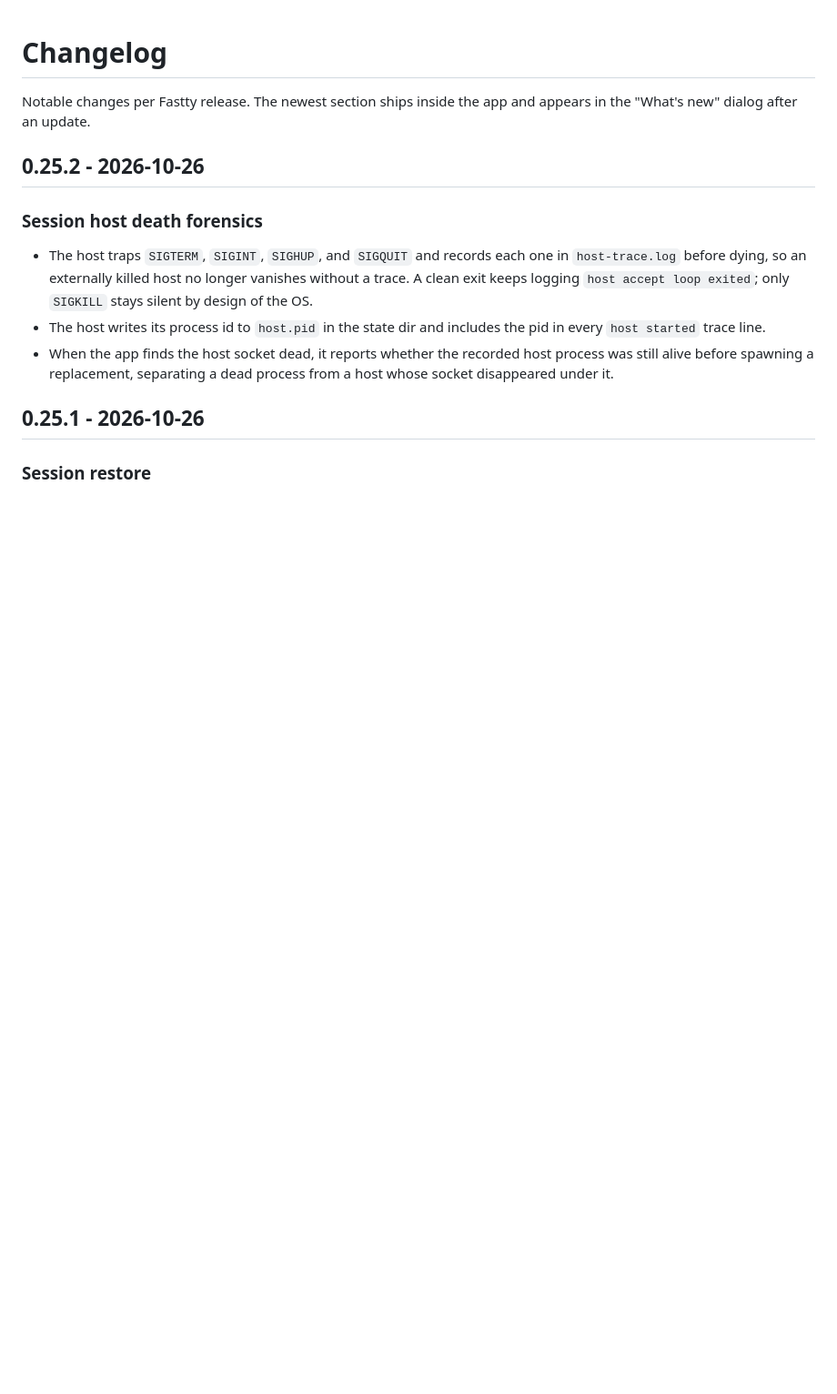
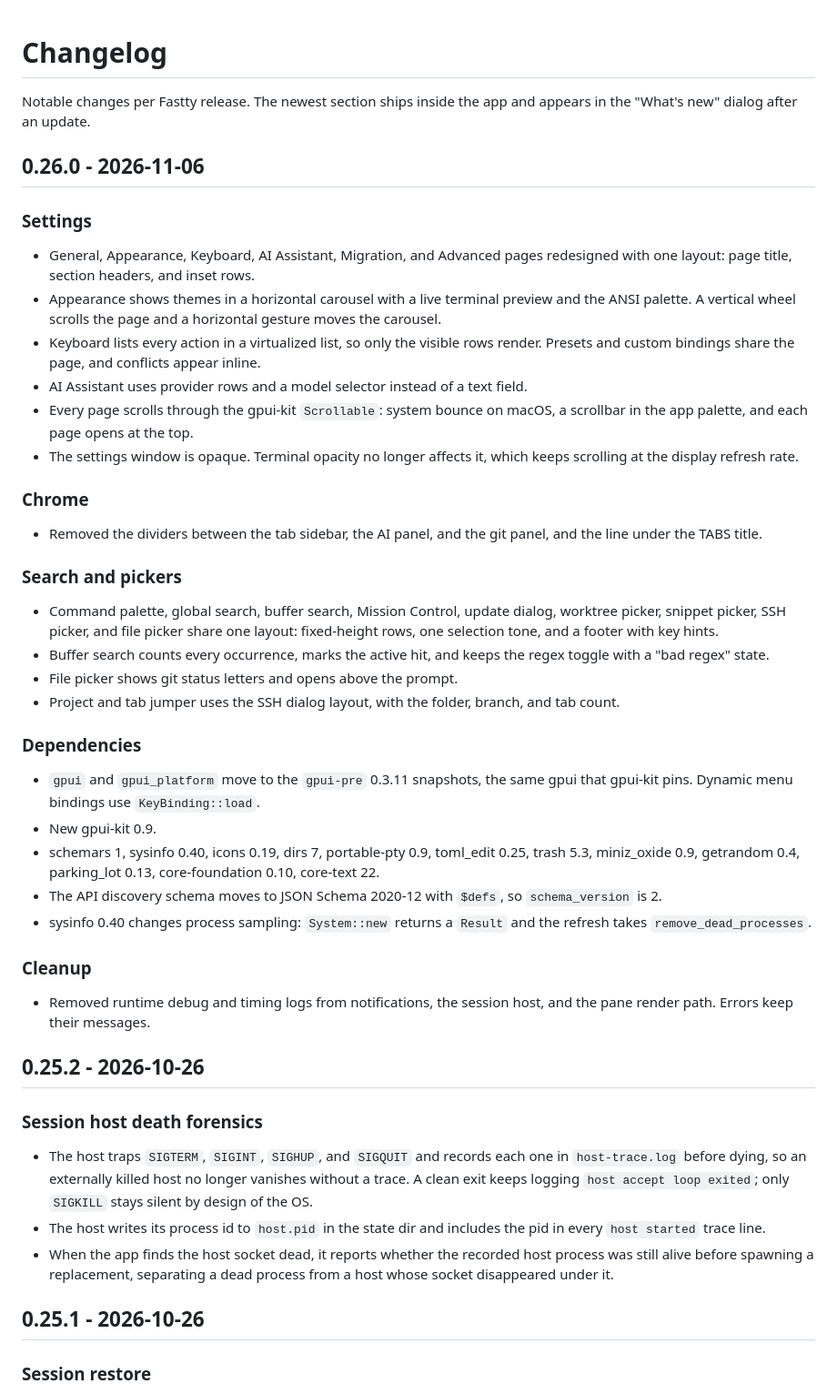
Before and after one commit to diegoleteliers10/fasty, a Markdown page: CHANGELOG.md, the part around the change. Shown at 91% size. Rendered like a GitHub page; blank space fills up the shorter version.

Commit message:
docs(changelog): add the 0.26.0 release notes

```diff
--- a/CHANGELOG.md
+++ b/CHANGELOG.md
@@ -2,6 +2,40 @@
 
 Notable changes per Fastty release. The newest section ships inside the app and
 appears in the "What's new" dialog after an update.
+
+## 0.26.0 - 2026-11-06
+
+### Settings
+
+- General, Appearance, Keyboard, AI Assistant, Migration, and Advanced pages redesigned with one layout: page title, section headers, and inset rows.
+- Appearance shows themes in a horizontal carousel with a live terminal preview and the ANSI palette. A vertical wheel scrolls the page and a horizontal gesture moves the carousel.
+- Keyboard lists every action in a virtualized list, so only the visible rows render. Presets and custom bindings share the page, and conflicts appear inline.
+- AI Assistant uses provider rows and a model selector instead of a text field.
+- Every page scrolls through the gpui-kit `Scrollable`: system bounce on macOS, a scrollbar in the app palette, and each page opens at the top.
+- The settings window is opaque. Terminal opacity no longer affects it, which keeps scrolling at the display refresh rate.
+
+### Chrome
+
+- Removed the dividers between the tab sidebar, the AI panel, and the git panel, and the line under the TABS title.
+
+### Search and pickers
+
+- Command palette, global search, buffer search, Mission Control, update dialog, worktree picker, snippet picker, SSH picker, and file picker share one layout: fixed-height rows, one selection tone, and a footer with key hints.
+- Buffer search counts every occurrence, marks the active hit, and keeps the regex toggle with a "bad regex" state.
+- File picker shows git status letters and opens above the prompt.
+- Project and tab jumper uses the SSH dialog layout, with the folder, branch, and tab count.
+
+### Dependencies
+
+- `gpui` and `gpui_platform` move to the `gpui-pre` 0.3.11 snapshots, the same gpui that gpui-kit pins. Dynamic menu bindings use `KeyBinding::load`.
+- New gpui-kit 0.9.
+- schemars 1, sysinfo 0.40, icons 0.19, dirs 7, portable-pty 0.9, toml_edit 0.25, trash 5.3, miniz_oxide 0.9, getrandom 0.4, parking_lot 0.13, core-foundation 0.10, core-text 22.
+- The API discovery schema moves to JSON Schema 2020-12 with `$defs`, so `schema_version` is 2.
+- sysinfo 0.40 changes process sampling: `System::new` returns a `Result` and the refresh takes `remove_dead_processes`.
+
+### Cleanup
+
+- Removed runtime debug and timing logs from notifications, the session host, and the pane render path. Errors keep their messages.
 
 ## 0.25.2 - 2026-10-26
 
```
